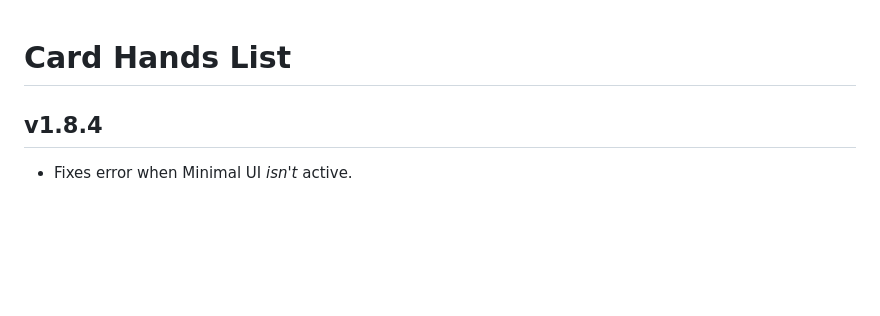
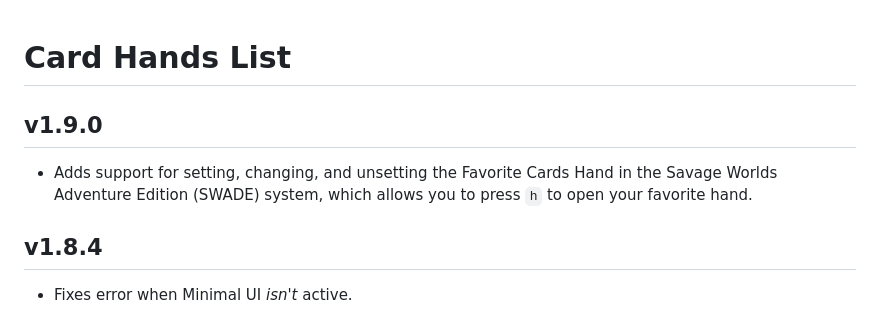
Before and after one commit to kristianserrano/card-hands-list, a Markdown page: CHANGELOG.md, the part around the change. Drawn GitHub-style; blank space fills up the shorter version.

Commit message:
Updates Changelog

```diff
--- a/CHANGELOG.md
+++ b/CHANGELOG.md
@@ -1,4 +1,8 @@
 # Card Hands List
+
+## v1.9.0
+
+- Adds support for setting, changing, and unsetting the Favorite Cards Hand in the Savage Worlds Adventure Edition (SWADE) system, which allows you to press `h` to open your favorite hand.
 
 ## v1.8.4
 
```
